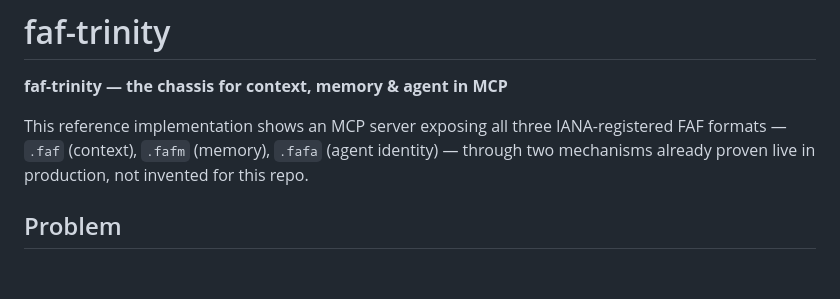
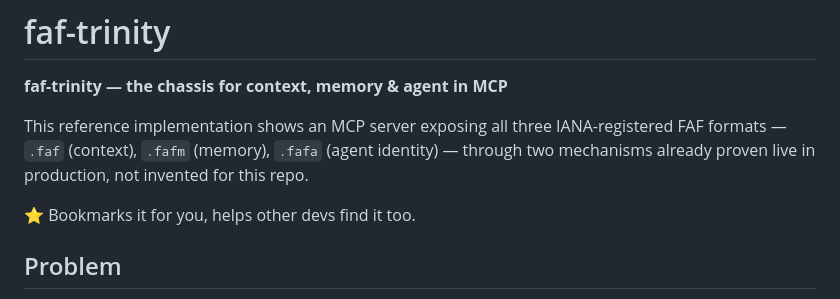
Before and after one commit to Wolfe-Jam/mcp-context-card, a Markdown page: README.md, the part around the change. GitHub-like rendering; blank space fills up the shorter version.

Commit message:
docs: add star-ask line

```diff
--- a/README.md
+++ b/README.md
@@ -3,6 +3,8 @@
 **faf-trinity — the chassis for context, memory & agent in MCP**
 
 This reference implementation shows an MCP server exposing all three IANA-registered FAF formats — `.faf` (context), `.fafm` (memory), `.fafa` (agent identity) — through two mechanisms already proven live in production, not invented for this repo.
+
+⭐ Bookmarks it for you, helps other devs find it too.
 
 ## Problem
 
```
